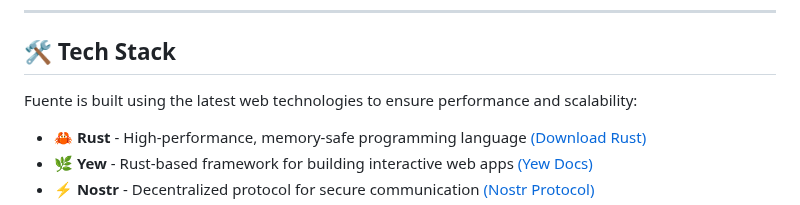
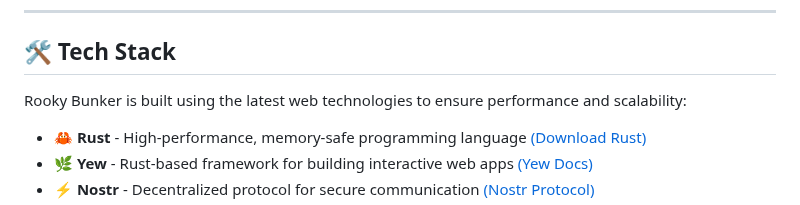
Before and after one commit to satsangatech/rooky-bunker, a Markdown page: README.md, the part around the change. GitHub-like rendering.

Commit message:
Update README v2

```diff
--- a/README.md
+++ b/README.md
@@ -11,7 +11,7 @@ Rooky Bunker is a open-source platform designed to support players in studying,
 
 ## 🛠 Tech Stack
 
-Fuente is built using the latest web technologies to ensure performance and scalability:
+Rooky Bunker is built using the latest web technologies to ensure performance and scalability:
 
 - **🦀 Rust** - High-performance, memory-safe programming language [(Download Rust)](https://www.rust-lang.org/learn/get-started)
 - **🌿 Yew** - Rust-based framework for building interactive web apps [(Yew Docs)](https://yew.rs/docs/)
```
